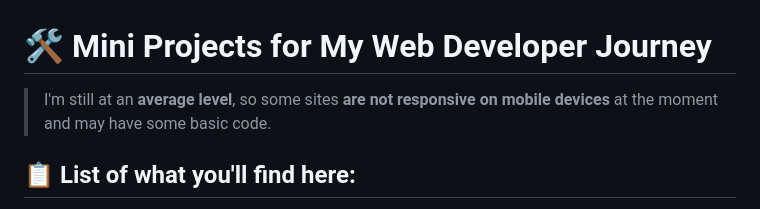
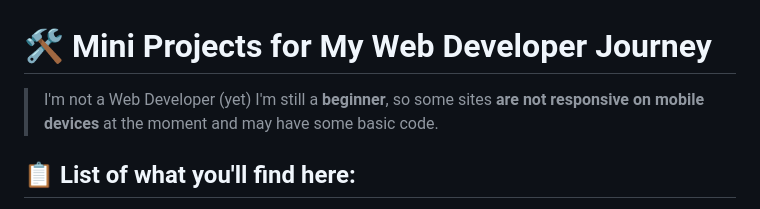
Before and after one commit to kkcaste/Web-Dev-Practice, a Markdown page: README.md, the part around the change. GitHub-like rendering.

```diff
--- a/README.md
+++ b/README.md
@@ -1,5 +1,6 @@
 # 🛠️ Mini Projects for My Web Developer Journey
-> I'm still at an **average level**, so some sites **are not responsive on mobile devices** at the moment and may have some basic code.
+> I'm not a Web Developer (yet)
+> I'm still a **beginner**, so some sites **are not responsive on mobile devices** at the moment and may have some basic code.
 
 ## 📋 List of what you'll find here:
 - **"My Groceries List"** [Here](#1-My-Groceries-List-Code-here)
```
